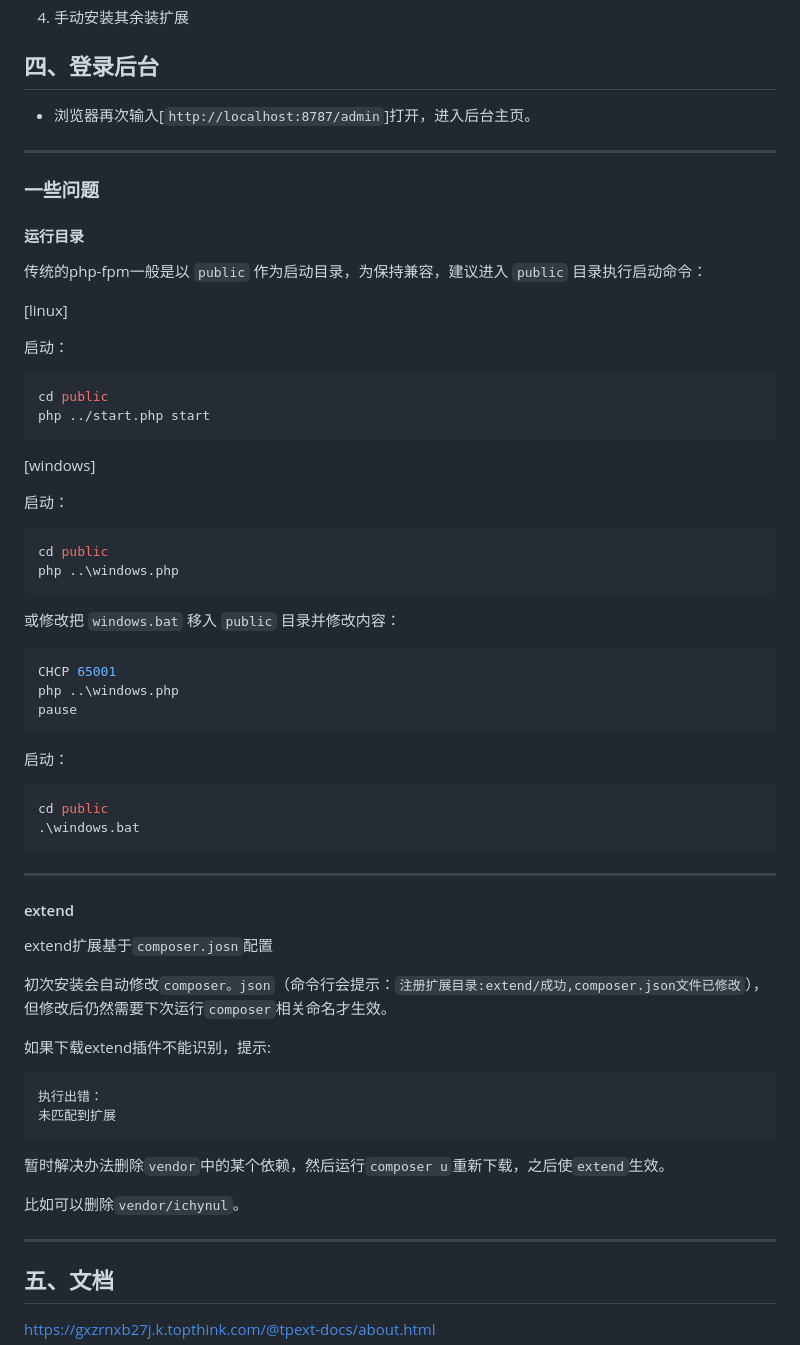
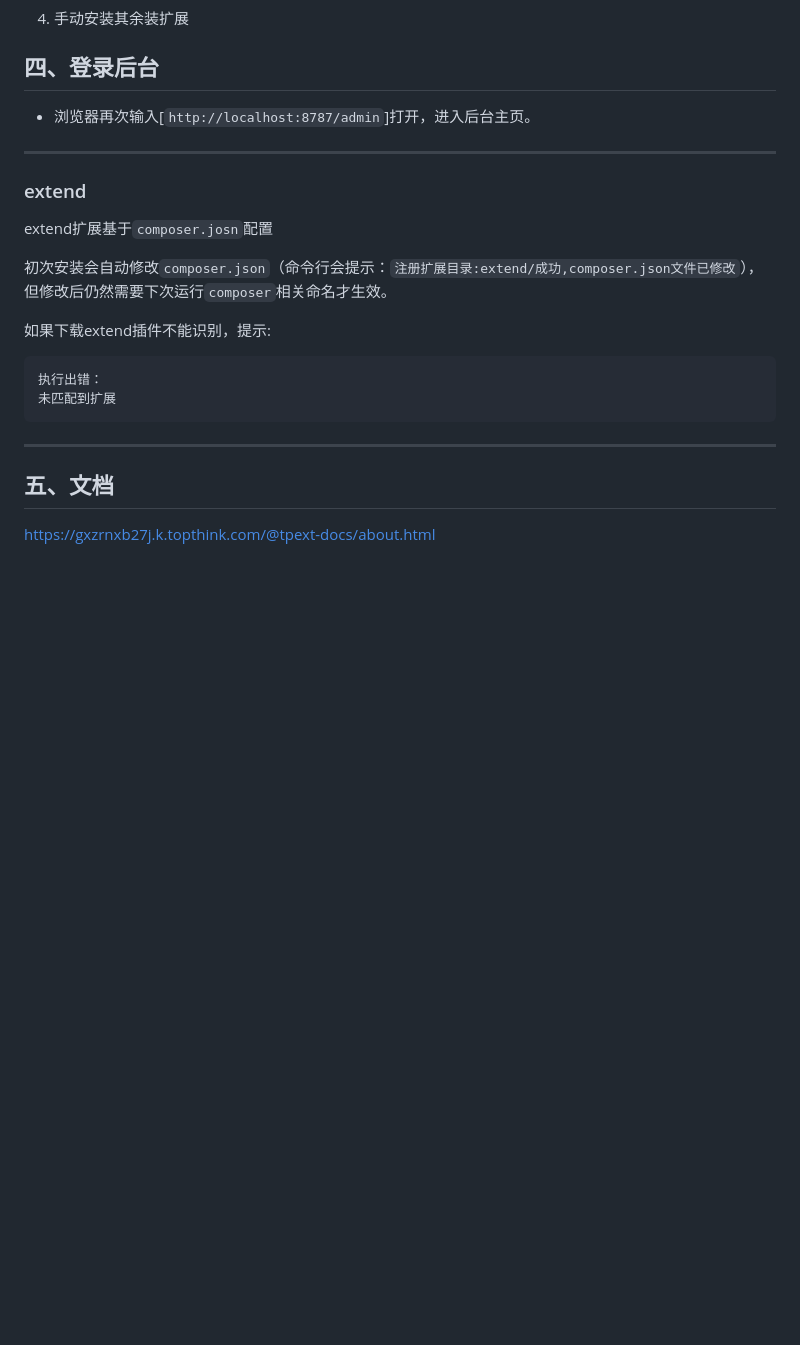
Before and after one commit to hi-tpext/mywebman, a Markdown page: README.md, the part around one of its changes. Drawn GitHub-style; blank space fills up the shorter version.

````diff
--- a/README.md
+++ b/README.md
@@ -78,58 +78,17 @@ composer update
 
 ---
 
-### 一些问题
-
-#### 运行目录
-
-传统的php-fpm一般是以 `public` 作为启动目录，为保持兼容，建议进入 `public` 目录执行启动命令：
-
-[linux]
-
-启动：
-```bash
-cd public
-php ../start.php start
-```
-
-[windows]
-
-启动：
-```bash
-cd public
-php ..\windows.php
-```
-
-或修改把 `windows.bat` 移入 `public` 目录并修改内容：
-
-```bash
-CHCP 65001
-php ..\windows.php
-pause
-```
-
-启动：
-```bash
-cd public
-.\windows.bat
-```
----
-
-#### extend
+### extend
 
 extend扩展基于`composer.josn`配置
 
-初次安装会自动修改`composer。json`（命令行会提示：`注册扩展目录:extend/成功,composer.json文件已修改`），但修改后仍然需要下次运行`composer`相关命名才生效。
+初次安装会自动修改`composer.json`（命令行会提示：`注册扩展目录:extend/成功,composer.json文件已修改`），但修改后仍然需要下次运行`composer`相关命名才生效。
 
 如果下载extend插件不能识别，提示:
 ```
 执行出错：
 未匹配到扩展
 ```
-暂时解决办法删除`vendor`中的某个依赖，然后运行`composer u`重新下载，之后使`extend`生效。
-
-比如可以删除`vendor/ichynul`。
-
 ---
 
 ## 五、文档
````
Also changed, not shown: other parts of README.md (+1 -3 lines).
